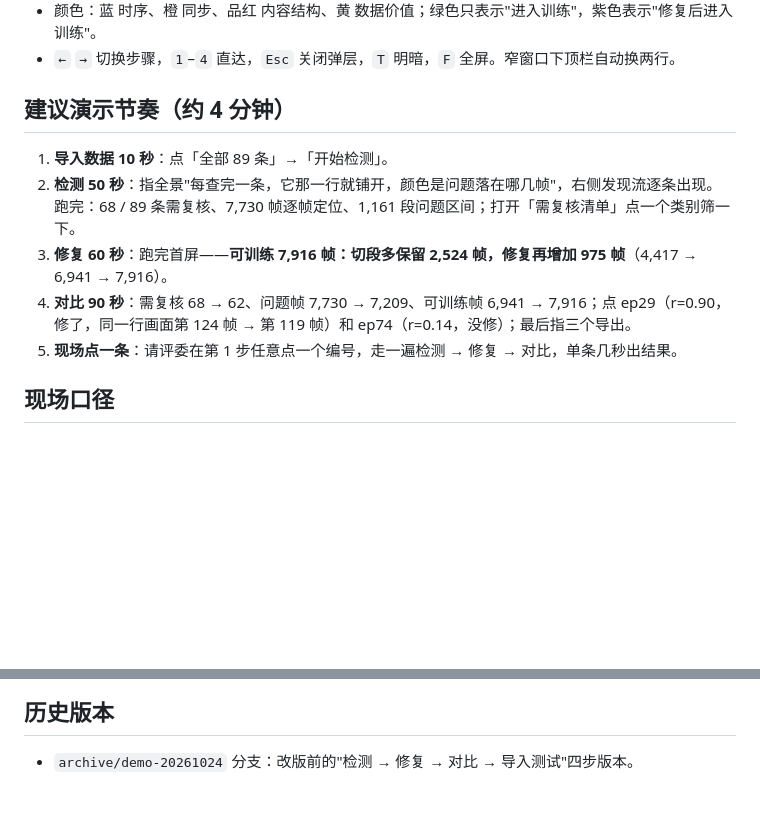
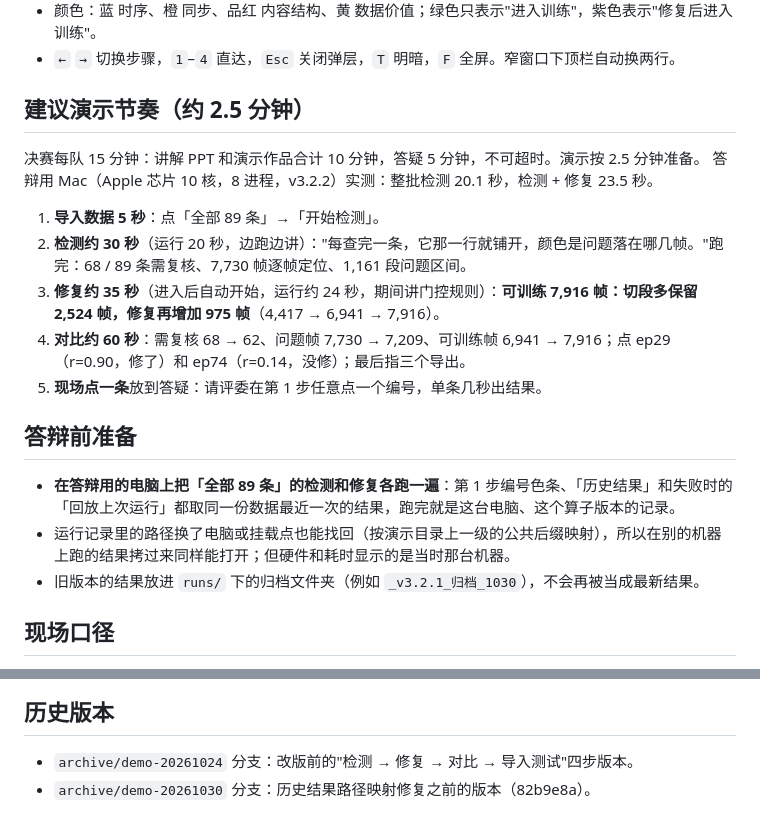
Before and after one commit to iakRulan/Embodied-Intelligence-Data-Processing, a Markdown page: 04_决赛演示/README.md, 2 parts joined by grey strips. GitHub-like rendering; blank space fills up the shorter version.

Commit message:
docs(demo): 按决赛答辩方案改演示节奏（10 分钟含 PPT + 演示），补答辩前准备
- 决赛每队 15 分钟：讲解 PPT 与演示作品合计 10 分钟、答疑 5 分钟，不可超时；演示节奏由约 4 分钟压到约 2.5 分钟，
  "请评委现场点一条"移到答疑
- 写入答辩用 Mac 实测（Apple 芯片 10 核、8 进程、v3.2.2）：整批检测 20.1 秒、检测 + 修复 23.5 秒，
  结果 68/89、7,730 帧、1,161 段；可训练 4,417 → 6,941 → 7,916；对比 68 → 62、7,730 → 7,209
- 新增"答辩前准备"：在答辩电脑上整批各跑一遍；路径映射；旧版本结果归档
- 历史版本：记录 archive/demo-20261030 分支

Co-Authored-By: Claude Opus 5.5 <noreply@anthropic.com>
Claude-Session: https://claude.ai/code/session_01HstKSKkGQ2qXSXNu2HcjDa

```diff
--- a/04_决赛演示/README.md
+++ b/04_决赛演示/README.md
@@ -38,13 +38,22 @@ macOS 也可双击 `start_demo.command`（自动选可用 Python、清理端口
 - 颜色：蓝 时序、橙 同步、品红 内容结构、黄 数据价值；绿色只表示"进入训练"，紫色表示"修复后进入训练"。
 - `←` `→` 切换步骤，`1`–`4` 直达，`Esc` 关闭弹层，`T` 明暗，`F` 全屏。窄窗口下顶栏自动换两行。
 
-## 建议演示节奏（约 4 分钟）
+## 建议演示节奏（约 2.5 分钟）
 
-1. **导入数据 10 秒**：点「全部 89 条」→「开始检测」。
-2. **检测 50 秒**：指全景"每查完一条，它那一行就铺开，颜色是问题落在哪几帧"，右侧发现流逐条出现。跑完：68 / 89 条需复核、7,730 帧逐帧定位、1,161 段问题区间；打开「需复核清单」点一个类别筛一下。
-3. **修复 60 秒**：跑完首屏——**可训练 7,916 帧：切段多保留 2,524 帧，修复再增加 975 帧**（4,417 → 6,941 → 7,916）。
-4. **对比 90 秒**：需复核 68 → 62、问题帧 7,730 → 7,209、可训练帧 6,941 → 7,916；点 ep29（r=0.90，修了，同一行画面第 124 帧 → 第 119 帧）和 ep74（r=0.14，没修）；最后指三个导出。
-5. **现场点一条**：请评委在第 1 步任意点一个编号，走一遍检测 → 修复 → 对比，单条几秒出结果。
+决赛每队 15 分钟：讲解 PPT 和演示作品合计 10 分钟，答疑 5 分钟，不可超时。演示按 2.5 分钟准备。
+答辩用 Mac（Apple 芯片 10 核，8 进程，v3.2.2）实测：整批检测 20.1 秒，检测 + 修复 23.5 秒。
+
+1. **导入数据 5 秒**：点「全部 89 条」→「开始检测」。
+2. **检测约 30 秒**（运行 20 秒，边跑边讲）："每查完一条，它那一行就铺开，颜色是问题落在哪几帧。"跑完：68 / 89 条需复核、7,730 帧逐帧定位、1,161 段问题区间。
+3. **修复约 35 秒**（进入后自动开始，运行约 24 秒，期间讲门控规则）：**可训练 7,916 帧：切段多保留 2,524 帧，修复再增加 975 帧**（4,417 → 6,941 → 7,916）。
+4. **对比约 60 秒**：需复核 68 → 62、问题帧 7,730 → 7,209、可训练帧 6,941 → 7,916；点 ep29（r=0.90，修了）和 ep74（r=0.14，没修）；最后指三个导出。
+5. **现场点一条**放到答疑：请评委在第 1 步任意点一个编号，单条几秒出结果。
+
+## 答辩前准备
+
+- **在答辩用的电脑上把「全部 89 条」的检测和修复各跑一遍**：第 1 步编号色条、「历史结果」和失败时的「回放上次运行」都取同一份数据最近一次的结果，跑完就是这台电脑、这个算子版本的记录。
+- 运行记录里的路径换了电脑或挂载点也能找回（按演示目录上一级的公共后缀映射），所以在别的机器上跑的结果拷过来同样能打开；但硬件和耗时显示的是当时那台机器。
+- 旧版本的结果放进 `runs/` 下的归档文件夹（例如 `_v3.2.1_归档_1030`），不会再被当成最新结果。
 
 ## 现场口径
 
@@ -137,3 +146,4 @@ node tools/check_text.js            # 核对全部运行记录
 ## 历史版本
 
 - `archive/demo-20261024` 分支：改版前的"检测 → 修复 → 对比 → 导入测试"四步版本。
+- `archive/demo-20261030` 分支：历史结果路径映射修复之前的版本（82b9e8a）。
```
